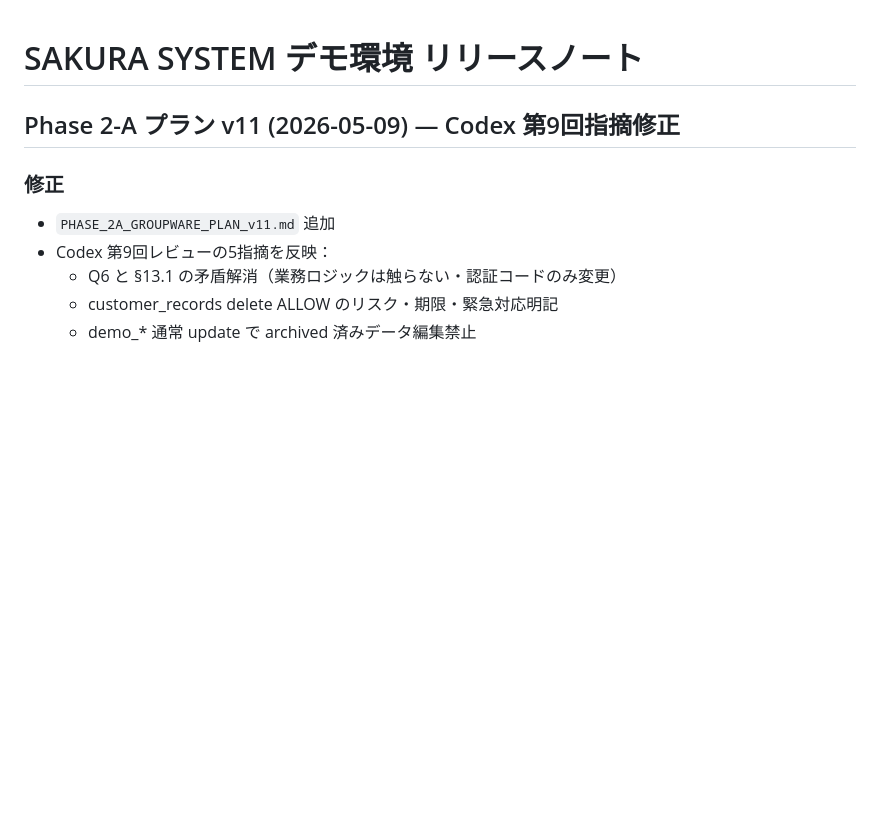
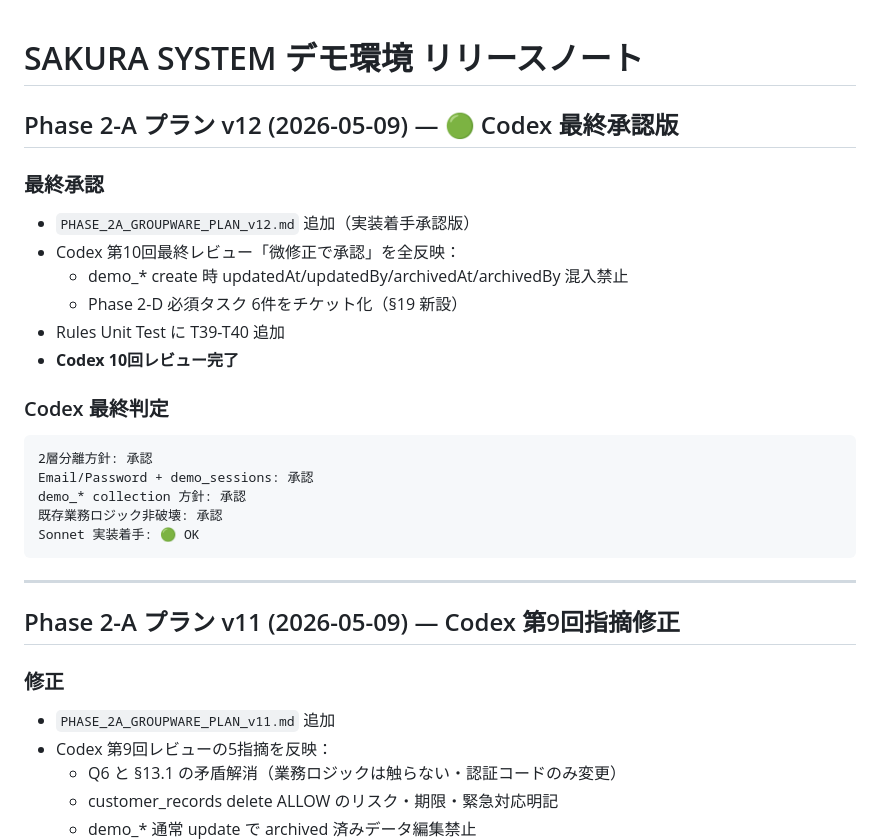
Before and after one commit to sakuranet-git/SAKURA-SYSTEM-DEMO, a Markdown page: RELEASE_NOTES.md, the part around the change. GitHub-like rendering; blank space fills up the shorter version.

Commit message:
Phase 2-A プラン v12 (Codex 最終承認版・実装着手OK)

````diff
--- a/RELEASE_NOTES.md
+++ b/RELEASE_NOTES.md
@@ -1,4 +1,25 @@
 # SAKURA SYSTEM デモ環境 リリースノート
+
+## Phase 2-A プラン v12 (2026-05-09) — 🟢 Codex 最終承認版
+
+### 最終承認
+- `PHASE_2A_GROUPWARE_PLAN_v12.md` 追加（実装着手承認版）
+- Codex 第10回最終レビュー「微修正で承認」を全反映：
+  - demo_* create 時 updatedAt/updatedBy/archivedAt/archivedBy 混入禁止
+  - Phase 2-D 必須タスク 6件をチケット化（§19 新設）
+- Rules Unit Test に T39-T40 追加
+- **Codex 10回レビュー完了**
+
+### Codex 最終判定
+```
+2層分離方針: 承認
+Email/Password + demo_sessions: 承認
+demo_* collection 方針: 承認
+既存業務ロジック非破壊: 承認
+Sonnet 実装着手: 🟢 OK
+```
+
+---
 
 ## Phase 2-A プラン v11 (2026-05-09) — Codex 第9回指摘修正
 
````
Also changed, not shown: PHASE_2A_GROUPWARE_PLAN_v12.md (added, +313 -0 lines).
